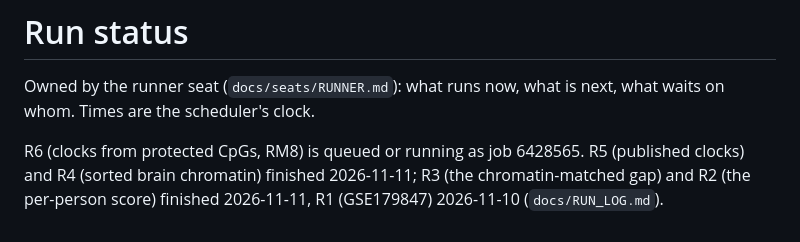
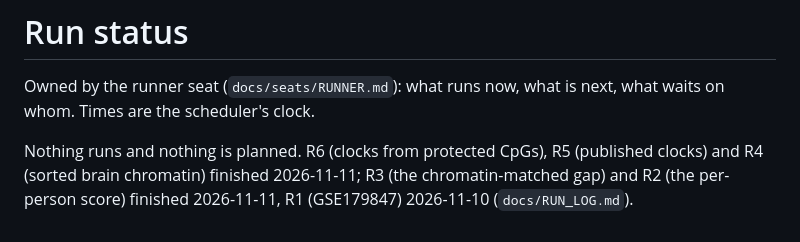
Before and after one commit to longevity-genie/entropy-age, a Markdown page: docs/RUN_STATUS.md, the part around the change. Drawn GitHub-style.

```diff
--- a/docs/RUN_STATUS.md
+++ b/docs/RUN_STATUS.md
@@ -3,7 +3,7 @@
 Owned by the runner seat (`docs/seats/RUNNER.md`): what runs now, what is next, what waits on whom. Times
 are the scheduler's clock.
 
-R6 (clocks from protected CpGs, RM8) is queued or running as job 6428565. R5 (published clocks) and R4 (sorted
+Nothing runs and nothing is planned. R6 (clocks from protected CpGs), R5 (published clocks) and R4 (sorted
 brain chromatin) finished 2026-11-11; R3 (the chromatin-matched gap) and R2 (the per-person score)
 finished 2026-11-11, R1 (GSE179847) 2026-11-10
 (`docs/RUN_LOG.md`).
```
Also changed, not shown: docs/RUNS.md (+1 -7 lines), docs/RUN_LOG.md (+10 -0 lines), docs/figures/chromatin_clocks.png (added), 3 other files.
